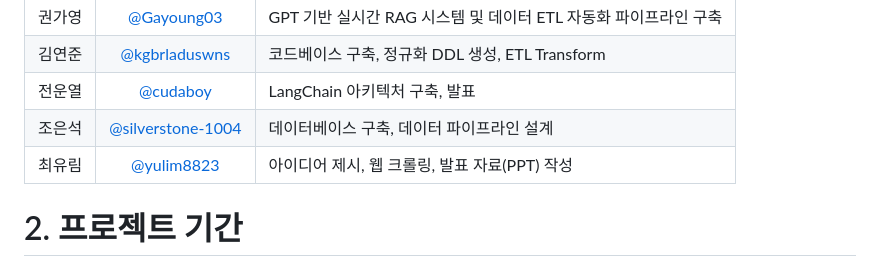
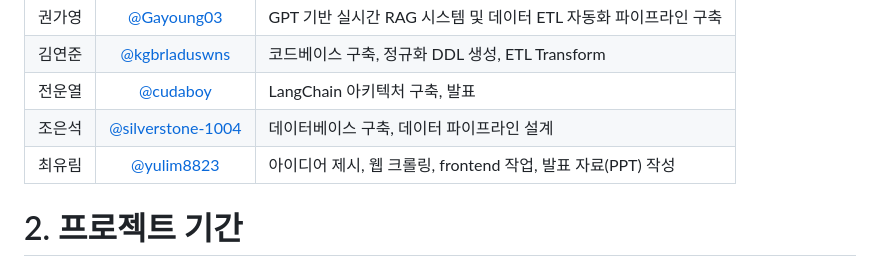
Before and after one commit to SKNETWORKS-FAMILY-AICAMP/SKN25-3rd-3Team, a Markdown page: README.md, the part around the change. GitHub-like rendering.

Commit message:
Update team member contributions in README

```diff
--- a/README.md
+++ b/README.md
@@ -7,7 +7,7 @@
 | 김연준 | [@kgbrladuswns](https://github.com/kgbrladuswns) | 코드베이스 구축, 정규화 DDL 생성, ETL Transform  |
 | 전운열 | [@cudaboy](https://github.com/cudaboy) | LangChain 아키텍처 구축, 발표 |
 | 조은석 | [@silverstone-1004](https://github.com/silverstone-1004) | 데이터베이스 구축, 데이터 파이프라인 설계 |
-| 최유림 | [@yulim8823](https://github.com/yulim8823) | 아이디어 제시, 웹 크롤링, 발표 자료(PPT) 작성 |
+| 최유림 | [@yulim8823](https://github.com/yulim8823) | 아이디어 제시, 웹 크롤링, frontend 작업, 발표 자료(PPT) 작성 |
 
 
 # 2. 프로젝트 기간
```
